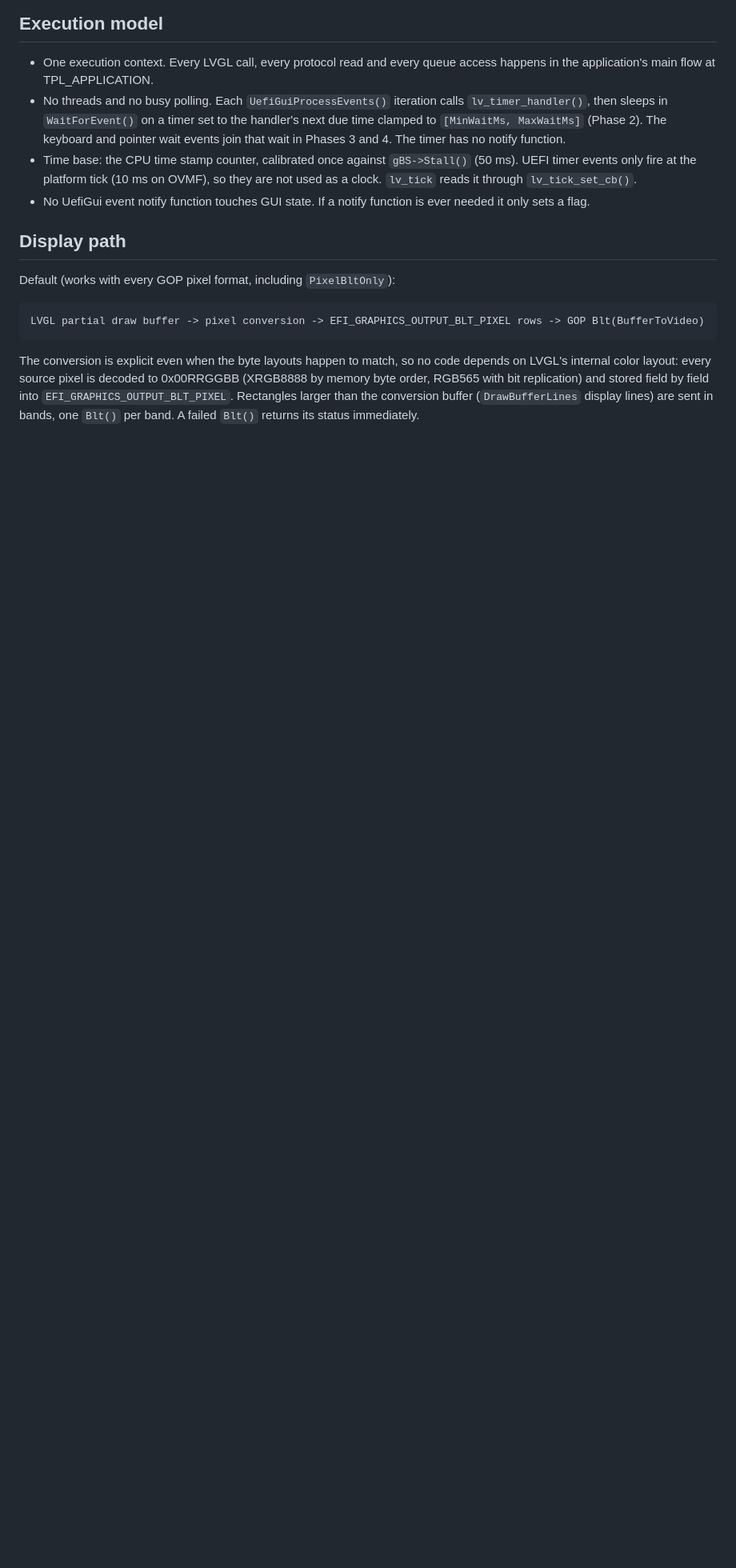
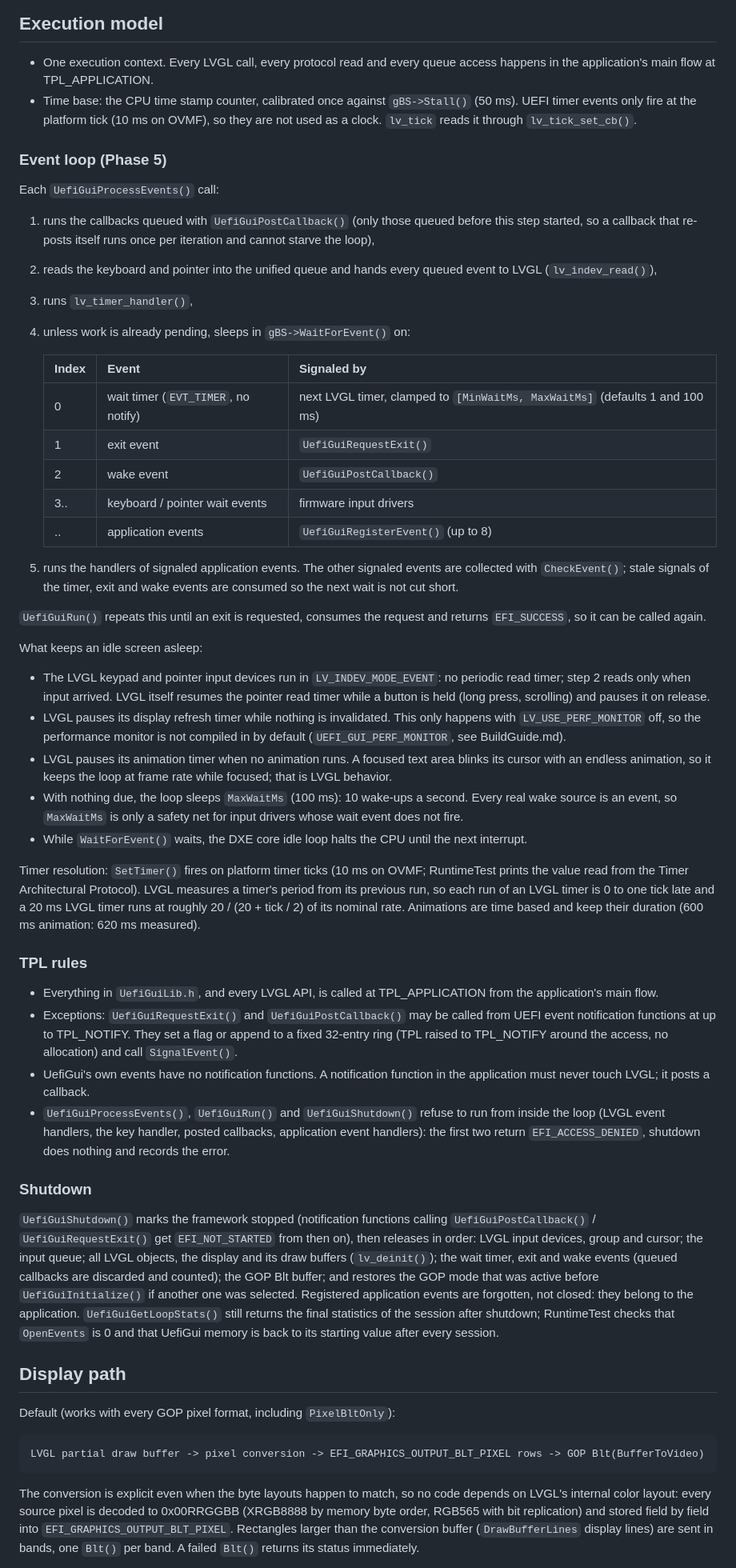
Before and after one commit to weinet000210/LVGLUefiGuiPkg, a Markdown page: Docs/Architecture.md, the part around one of its changes. Shown at 80% size. Drawn GitHub-style; blank space fills up the shorter version.

```diff
--- a/Docs/Architecture.md
+++ b/Docs/Architecture.md
@@ -47,17 +47,92 @@ during the phase that implements them.
 
 - One execution context. Every LVGL call, every protocol read and every
   queue access happens in the application's main flow at TPL_APPLICATION.
-- No threads and no busy polling. Each `UefiGuiProcessEvents()` iteration
-  calls `lv_timer_handler()`, then sleeps in `WaitForEvent()` on a timer set
-  to the handler's next due time clamped to `[MinWaitMs, MaxWaitMs]`
-  (Phase 2). The keyboard and pointer wait events join that wait in Phases 3
-  and 4. The timer has no notify function.
 - Time base: the CPU time stamp counter, calibrated once against
   `gBS->Stall()` (50 ms). UEFI timer events only fire at the platform tick
   (10 ms on OVMF), so they are not used as a clock. `lv_tick` reads it
   through `lv_tick_set_cb()`.
-- No UefiGui event notify function touches GUI state. If a notify function is
-  ever needed it only sets a flag.
+
+### Event loop (Phase 5)
+
+Each `UefiGuiProcessEvents()` call:
+
+1. runs the callbacks queued with `UefiGuiPostCallback()` (only those queued
+   before this step started, so a callback that re-posts itself runs once
+   per iteration and cannot starve the loop),
+2. reads the keyboard and pointer into the unified queue and hands every
+   queued event to LVGL (`lv_indev_read()`),
+3. runs `lv_timer_handler()`,
+4. unless work is already pending, sleeps in `gBS->WaitForEvent()` on:
+
+   | Index | Event | Signaled by |
+   |---|---|---|
+   | 0 | wait timer (`EVT_TIMER`, no notify) | next LVGL timer, clamped to `[MinWaitMs, MaxWaitMs]` (defaults 1 and 100 ms) |
+   | 1 | exit event | `UefiGuiRequestExit()` |
+   | 2 | wake event | `UefiGuiPostCallback()` |
+   | 3.. | keyboard / pointer wait events | firmware input drivers |
+   | .. | application events | `UefiGuiRegisterEvent()` (up to 8) |
+
+5. runs the handlers of signaled application events. The other signaled
+   events are collected with `CheckEvent()`; stale signals of the timer,
+   exit and wake events are consumed so the next wait is not cut short.
+
+`UefiGuiRun()` repeats this until an exit is requested, consumes the request
+and returns `EFI_SUCCESS`, so it can be called again.
+
+What keeps an idle screen asleep:
+
+- The LVGL keypad and pointer input devices run in `LV_INDEV_MODE_EVENT`:
+  no periodic read timer; step 2 reads only when input arrived. LVGL itself
+  resumes the pointer read timer while a button is held (long press,
+  scrolling) and pauses it on release.
+- LVGL pauses its display refresh timer while nothing is invalidated. This
+  only happens with `LV_USE_PERF_MONITOR` off, so the performance monitor is
+  not compiled in by default (`UEFI_GUI_PERF_MONITOR`, see BuildGuide.md).
+- LVGL pauses its animation timer when no animation runs. A focused text
+  area blinks its cursor with an endless animation, so it keeps the loop at
+  frame rate while focused; that is LVGL behavior.
+- With nothing due, the loop sleeps `MaxWaitMs` (100 ms): 10 wake-ups a
+  second. Every real wake source is an event, so `MaxWaitMs` is only a
+  safety net for input drivers whose wait event does not fire.
+- While `WaitForEvent()` waits, the DXE core idle loop halts the CPU until
+  the next interrupt.
+
+Timer resolution: `SetTimer()` fires on platform timer ticks (10 ms on
+OVMF; RuntimeTest prints the value read from the Timer Architectural
+Protocol). LVGL measures a timer's period from its previous run, so each
+run of an LVGL timer is 0 to one tick late and a 20 ms LVGL timer runs at
+roughly 20 / (20 + tick / 2) of its nominal rate. Animations are time
+based and keep their duration (600 ms animation: 620 ms measured).
+
+### TPL rules
+
+- Everything in `UefiGuiLib.h`, and every LVGL API, is called at
+  TPL_APPLICATION from the application's main flow.
+- Exceptions: `UefiGuiRequestExit()` and `UefiGuiPostCallback()` may be
+  called from UEFI event notification functions at up to TPL_NOTIFY. They
+  set a flag or append to a fixed 32-entry ring (TPL raised to TPL_NOTIFY
+  around the access, no allocation) and call `SignalEvent()`.
+- UefiGui's own events have no notification functions. A notification
+  function in the application must never touch LVGL; it posts a callback.
+- `UefiGuiProcessEvents()`, `UefiGuiRun()` and `UefiGuiShutdown()` refuse
+  to run from inside the loop (LVGL event handlers, the key handler, posted
+  callbacks, application event handlers): the first two return
+  `EFI_ACCESS_DENIED`, shutdown does nothing and records the error.
+
+### Shutdown
+
+`UefiGuiShutdown()` marks the framework stopped (notification functions
+calling `UefiGuiPostCallback()` / `UefiGuiRequestExit()` get
+`EFI_NOT_STARTED` from then on), then releases in order: LVGL input devices,
+group and cursor; the input queue; all LVGL objects, the display and its
+draw buffers (`lv_deinit()`); the wait timer, exit and wake events (queued
+callbacks are discarded and counted); the GOP Blt buffer; and restores the
+GOP mode that was active before `UefiGuiInitialize()` if another one was
+selected. Registered application events are forgotten, not closed: they
+belong to the application. `UefiGuiGetLoopStats()` still returns the final
+statistics of the session after shutdown; RuntimeTest checks that
+`OpenEvents` is 0 and that UefiGui memory is back to its starting value
+after every session.
 
 ## Display path
 
```
Also changed, not shown: other parts of Docs/Architecture.md (+1 -1 lines), Docs/BuildGuide.md (+25 -2 lines), README.md (+5 -2 lines), Docs/Images/runtimetest-1024x768.png (added), 16 other files.
